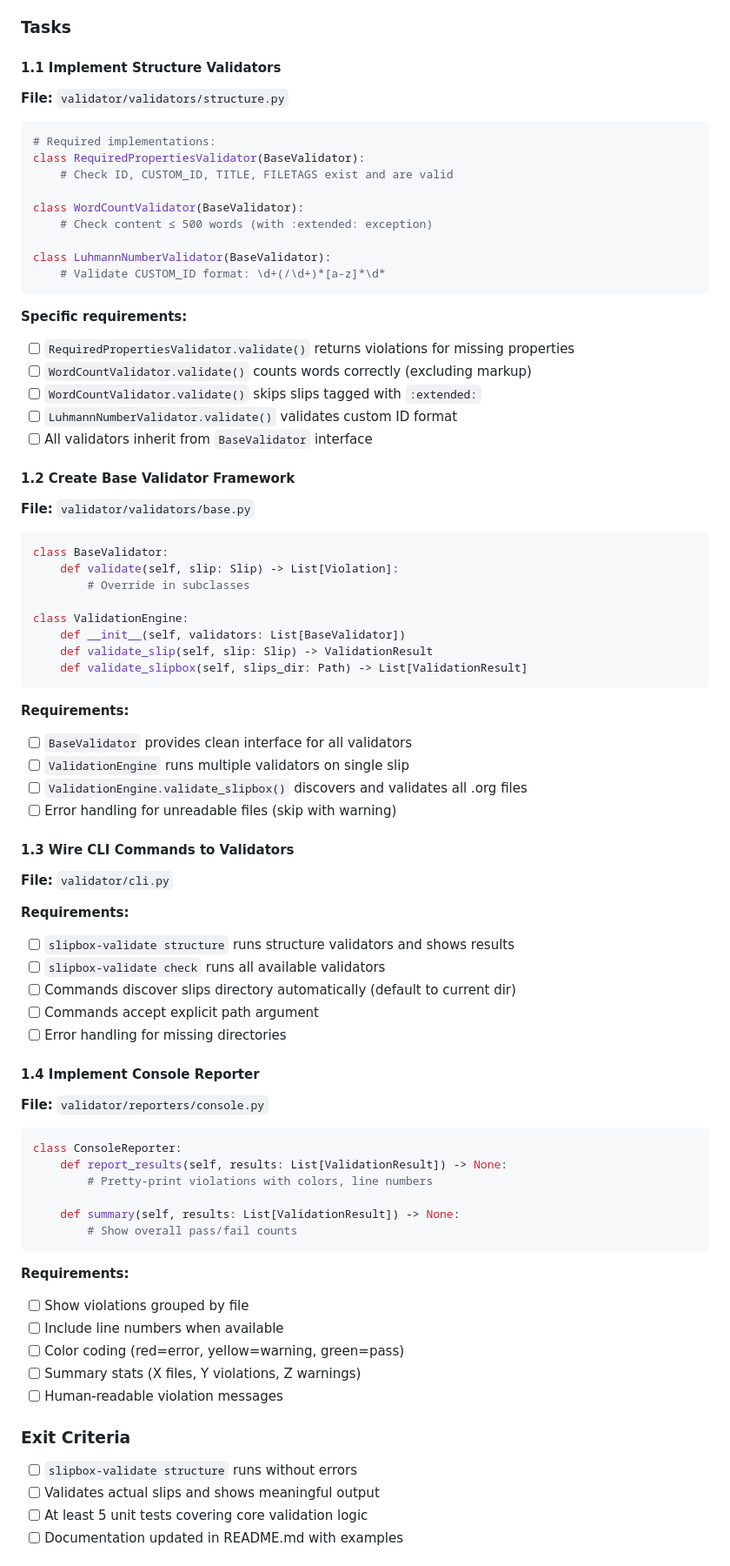
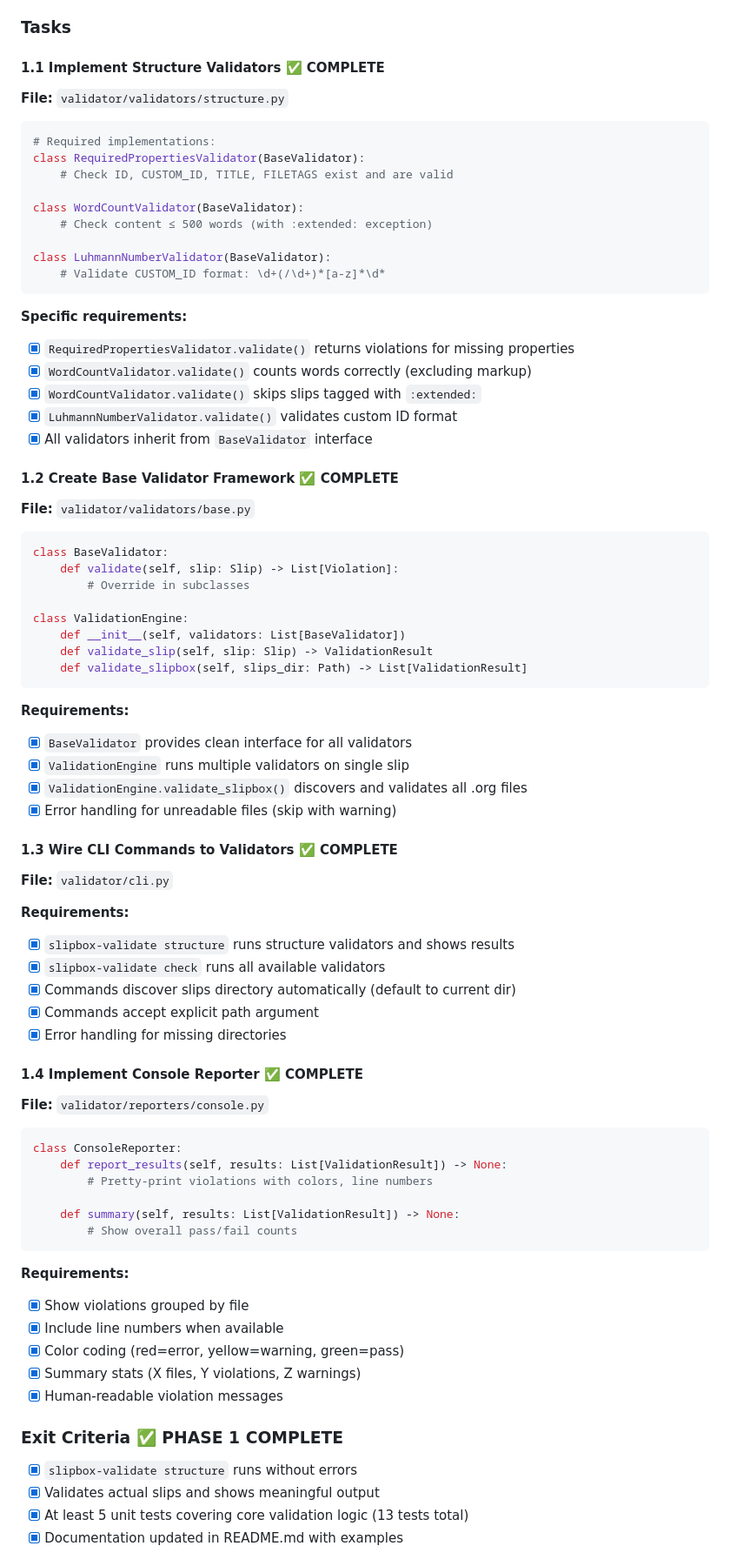
Before and after one commit to b-vitamins/slipbox, a Markdown page: mgmt/validator/TODO.md, the part around one of its changes. Shown at 87% size. Drawn GitHub-style.

Commit message:
mgmt:validator: complete Phase 1 - basic structure validation
- Mark all Phase 1 tasks as complete (1.1-1.4)
- Update exit criteria and testing requirements as satisfied
- Successfully validates real slipbox: found 76 slips missing CUSTOM_ID
- All 13 tests passing
- Next priority: Phase 2, Task 2.1 - InternalLinkValidator

````diff
--- a/mgmt/validator/TODO.md
+++ b/mgmt/validator/TODO.md
@@ -21,7 +21,7 @@
 
 ### Tasks
 
-#### 1.1 Implement Structure Validators
+#### 1.1 Implement Structure Validators ✅ COMPLETE
 **File:** `validator/validators/structure.py`
 
 ```python
@@ -37,13 +37,13 @@ class LuhmannNumberValidator(BaseValidator):
 ```
 
 **Specific requirements:**
-- [ ] `RequiredPropertiesValidator.validate()` returns violations for missing properties
-- [ ] `WordCountValidator.validate()` counts words correctly (excluding markup)
-- [ ] `WordCountValidator.validate()` skips slips tagged with `:extended:`
-- [ ] `LuhmannNumberValidator.validate()` validates custom ID format
-- [ ] All validators inherit from `BaseValidator` interface
+- [x] `RequiredPropertiesValidator.validate()` returns violations for missing properties
+- [x] `WordCountValidator.validate()` counts words correctly (excluding markup)
+- [x] `WordCountValidator.validate()` skips slips tagged with `:extended:`
+- [x] `LuhmannNumberValidator.validate()` validates custom ID format
+- [x] All validators inherit from `BaseValidator` interface
 
-#### 1.2 Create Base Validator Framework
+#### 1.2 Create Base Validator Framework ✅ COMPLETE
 **File:** `validator/validators/base.py`
 
 ```python
@@ -58,22 +58,22 @@ class ValidationEngine:
 ```
 
 **Requirements:**
-- [ ] `BaseValidator` provides clean interface for all validators
-- [ ] `ValidationEngine` runs multiple validators on single slip
-- [ ] `ValidationEngine.validate_slipbox()` discovers and validates all .org files
-- [ ] Error handling for unreadable files (skip with warning)
+- [x] `BaseValidator` provides clean interface for all validators
+- [x] `ValidationEngine` runs multiple validators on single slip
+- [x] `ValidationEngine.validate_slipbox()` discovers and validates all .org files
+- [x] Error handling for unreadable files (skip with warning)
 
-#### 1.3 Wire CLI Commands to Validators
+#### 1.3 Wire CLI Commands to Validators ✅ COMPLETE
 **File:** `validator/cli.py`
 
 **Requirements:**
-- [ ] `slipbox-validate structure` runs structure validators and shows results
-- [ ] `slipbox-validate check` runs all available validators
-- [ ] Commands discover slips directory automatically (default to current dir)
-- [ ] Commands accept explicit path argument
-- [ ] Error handling for missing directories
+- [x] `slipbox-validate structure` runs structure validators and shows results
+- [x] `slipbox-validate check` runs all available validators
+- [x] Commands discover slips directory automatically (default to current dir)
+- [x] Commands accept explicit path argument
+- [x] Error handling for missing directories
 
-#### 1.4 Implement Console Reporter
+#### 1.4 Implement Console Reporter ✅ COMPLETE
 **File:** `validator/reporters/console.py`
 
 ```python
@@ -86,15 +86,15 @@ class ConsoleReporter:
 ```
 
 **Requirements:**
-- [ ] Show violations grouped by file
-- [ ] Include line numbers when available
-- [ ] Color coding (red=error, yellow=warning, green=pass)
-- [ ] Summary stats (X files, Y violations, Z warnings)
-- [ ] Human-readable violation messages
+- [x] Show violations grouped by file
+- [x] Include line numbers when available
+- [x] Color coding (red=error, yellow=warning, green=pass)
+- [x] Summary stats (X files, Y violations, Z warnings)
+- [x] Human-readable violation messages
 
-### Exit Criteria
-- [ ] `slipbox-validate structure` runs without errors
-- [ ] Validates actual slips and shows meaningful output
-- [ ] At least 5 unit tests covering core validation logic
-- [ ] Documentation updated in README.md with examples
+### Exit Criteria ✅ PHASE 1 COMPLETE
+- [x] `slipbox-validate structure` runs without errors
+- [x] Validates actual slips and shows meaningful output
+- [x] At least 5 unit tests covering core validation logic (13 tests total)
+- [x] Documentation updated in README.md with examples
 
````
Also changed, not shown: other parts of mgmt/validator/TODO.md (+12 -7 lines).
